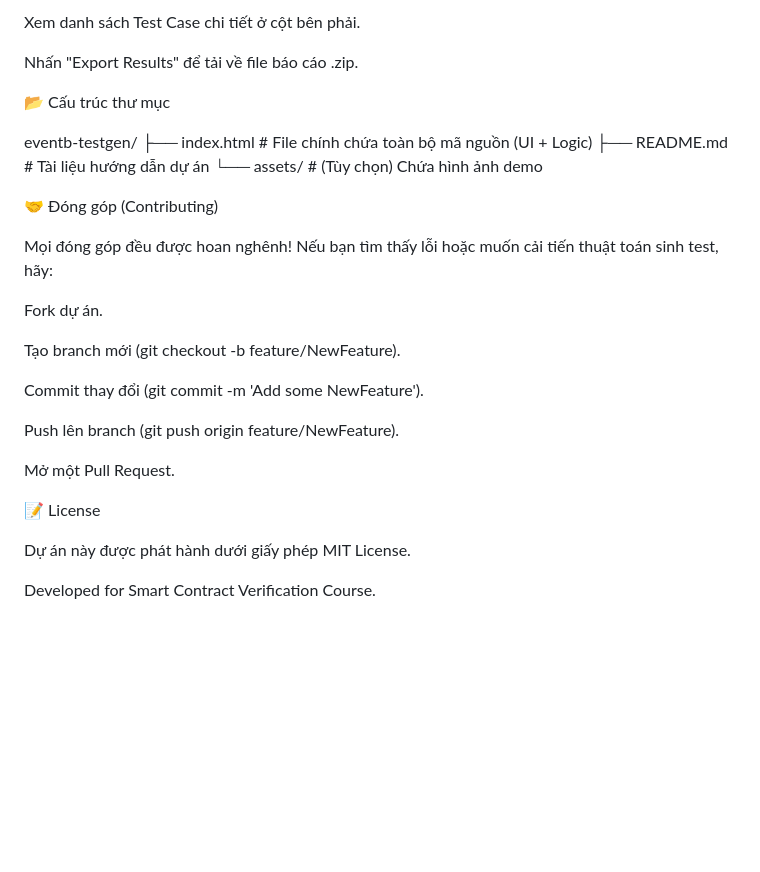
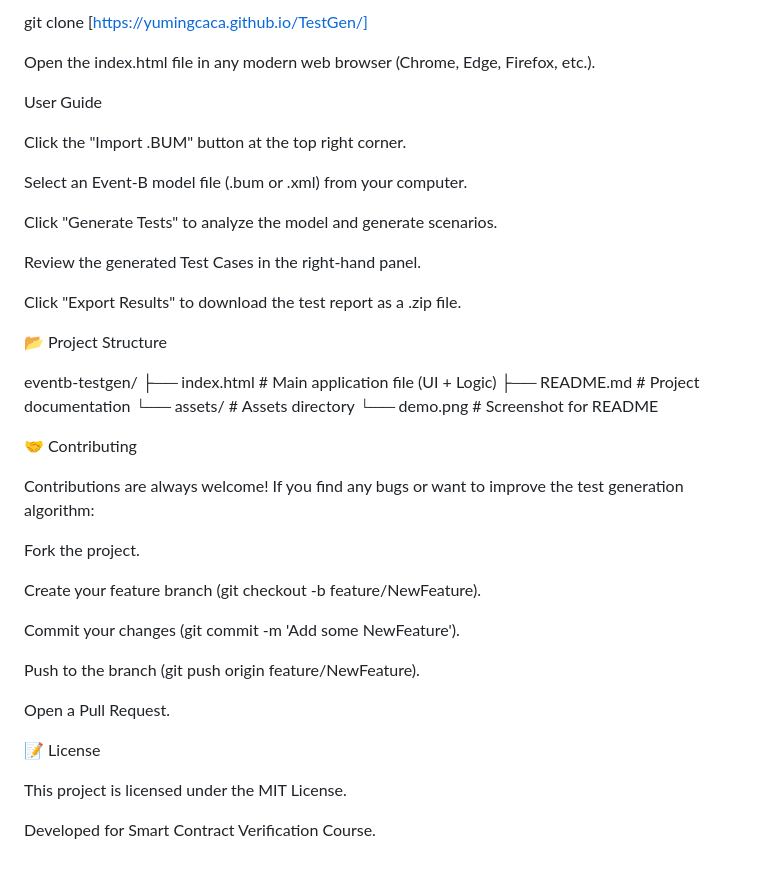
Before and after one commit to YuMingCaCa/TestGen, a Markdown page: README.md, the part around one of its changes. Drawn GitHub-style; blank space fills up the shorter version.

```diff
--- a/README.md
+++ b/README.md
@@ -62,32 +60,45 @@ Nhấn "Generate Tests" để tool phân tích và sinh kịch bản.
 
-Xem danh sách Test Case chi tiết ở cột bên phải.
+git clone [https://yumingcaca.github.io/TestGen/]
 
-Nhấn "Export Results" để tải về file báo cáo .zip.
+Open the index.html file in any modern web browser (Chrome, Edge, Firefox, etc.).
 
-📂 Cấu trúc thư mục
+User Guide
+
+Click the "Import .BUM" button at the top right corner.
+
+Select an Event-B model file (.bum or .xml) from your computer.
+
+Click "Generate Tests" to analyze the model and generate scenarios.
+
+Review the generated Test Cases in the right-hand panel.
+
+Click "Export Results" to download the test report as a .zip file.
+
+📂 Project Structure
 
 eventb-testgen/
-├── index.html          # File chính chứa toàn bộ mã nguồn (UI + Logic)
-├── README.md           # Tài liệu hướng dẫn dự án
-└── assets/             # (Tùy chọn) Chứa hình ảnh demo
+├── index.html          # Main application file (UI + Logic)
+├── README.md           # Project documentation
+└── assets/             # Assets directory
+    └── demo.png        # Screenshot for README
 
 
-🤝 Đóng góp (Contributing)
+🤝 Contributing
 
-Mọi đóng góp đều được hoan nghênh! Nếu bạn tìm thấy lỗi hoặc muốn cải tiến thuật toán sinh test, hãy:
+Contributions are always welcome! If you find any bugs or want to improve the test generation algorithm:
 
-Fork dự án.
+Fork the project.
 
-Tạo branch mới (git checkout -b feature/NewFeature).
+Create your feature branch (git checkout -b feature/NewFeature).
 
-Commit thay đổi (git commit -m 'Add some NewFeature').
+Commit your changes (git commit -m 'Add some NewFeature').
 
-Push lên branch (git push origin feature/NewFeature).
+Push to the branch (git push origin feature/NewFeature).
 
-Mở một Pull Request.
+Open a Pull Request.
 
 📝 License
 
-Dự án này được phát hành dưới giấy phép MIT License.
+This project is licensed under the MIT License.
 
 Developed for Smart Contract Verification Course.
```
Also changed, not shown: other parts of README.md (+25 -27 lines).
